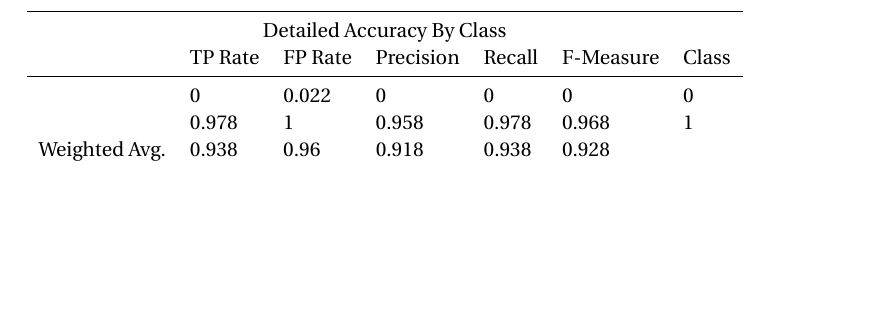
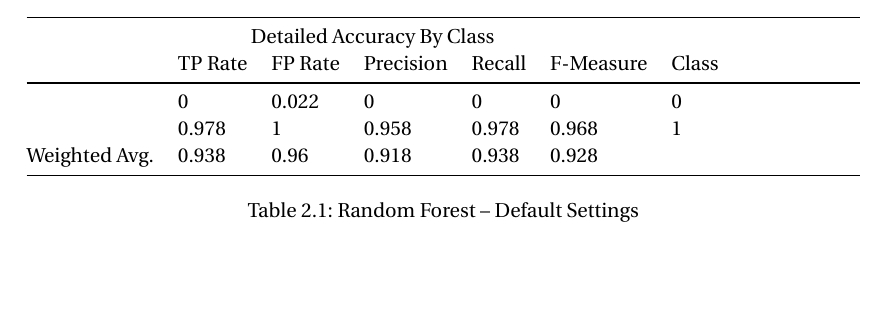
Before and after one commit to serprime/Machine-Learning-WS-2012, a LaTeX document (paper.tex): part of page 4 of 13, cut so that both start at the same text, the shorter picture padded with empty space. Compiled offline with pdfLaTeX.

Commit message:
fine tuned booktabs table example

```diff
--- a/paper.tex
+++ b/paper.tex
@@ -226,16 +226,17 @@ Let's see if a random forest in place of a simple decision tree can make better
   2 91 |  b = 1
 \end{lstlisting}
 And the statistical measures:
-\begin{table}
-    \begin{tabular}{lllllll}
+\begin{table*}[h]\centering
+    \begin{tabular*}{\columnwidth}{@{}lllllll@{}}
         \toprule
         \multicolumn{7}{c}{Detailed Accuracy By Class} \\
               &  TP Rate & FP Rate & Precision & Recall & F-Measure & Class \\ \midrule
               &  0       & 0.022   & 0         & 0      & 0         & 0     \\
               &  0.978   & 1       & 0.958     & 0.978  & 0.968     & 1     \\
 Weighted Avg. &  0.938   & 0.96    & 0.918     & 0.938  & 0.928     &       \\ \bottomrule
-    \end{tabular}
-\end{table}
+    \end{tabular*}
+\caption{Random Forest -- Default Settings}
+\end{table*}
 
 
 \paragraph{Number of Random Trees}
```
Also changed, not shown: paper.tex (2 more changed lines).
